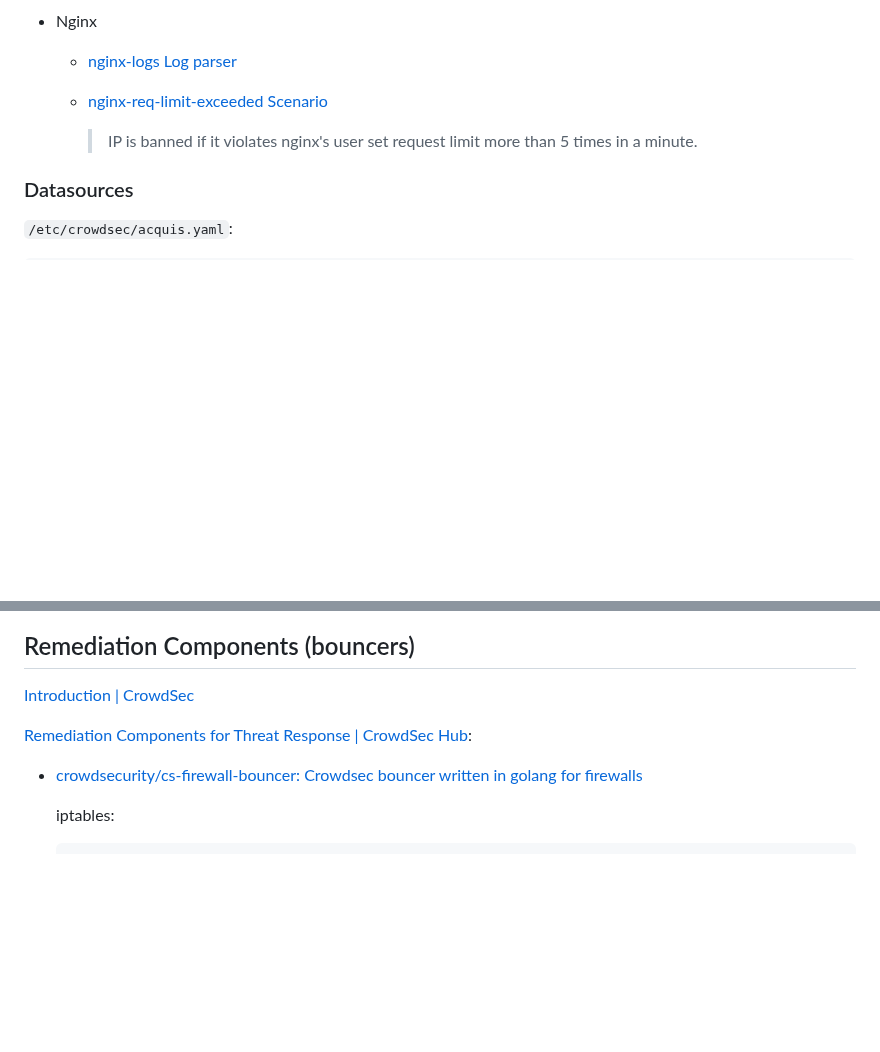
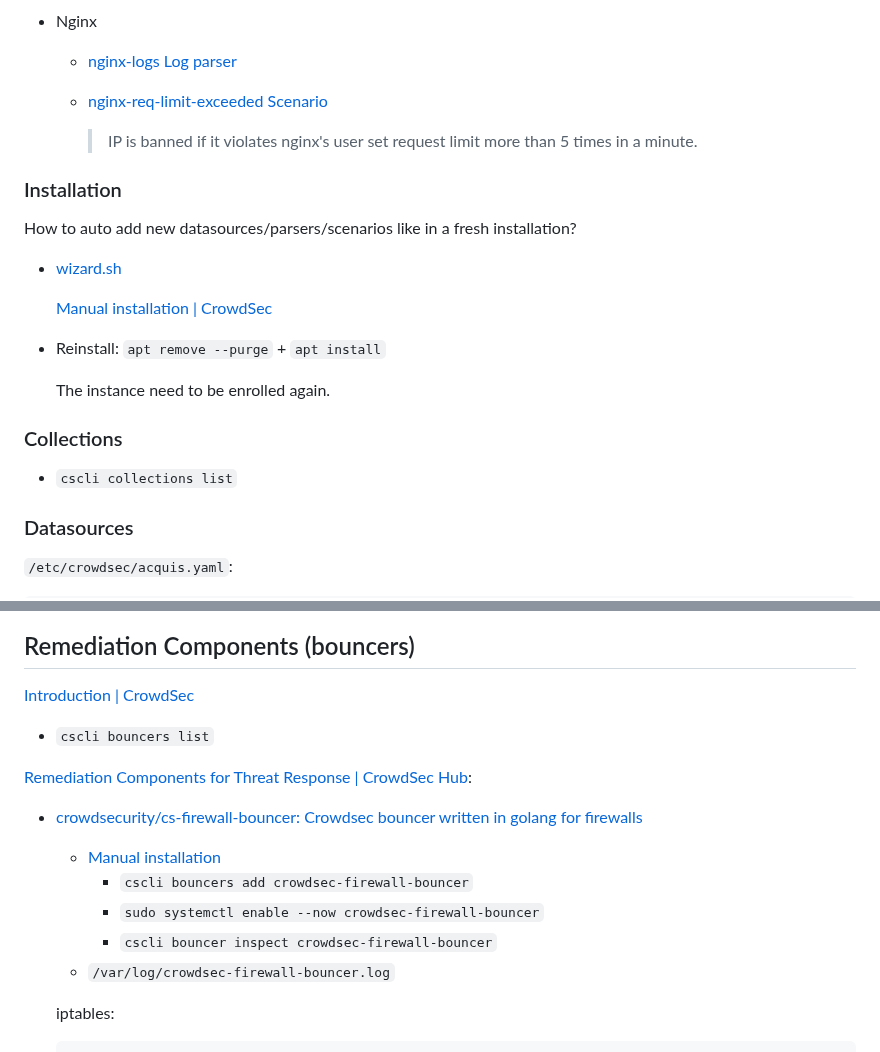
Before and after one commit to Chaoses-Ib/Networks, a Markdown page: Security/Firewalls/CrowdSec.md, 2 parts joined by grey strips. Rendered like a GitHub page; blank space fills up the shorter version.

Commit message:
Security: Firewalls: CrowdSec: Update installation

````diff
--- a/Security/Firewalls/CrowdSec.md
+++ b/Security/Firewalls/CrowdSec.md
@@ -77,6 +77,18 @@ Applications:
 
     > IP is banned if it violates nginx's user set request limit more than 5 times in a minute.
 
+### Installation
+How to auto add new datasources/parsers/scenarios like in a fresh installation?
+- [wizard.sh](https://github.com/crowdsecurity/crowdsec/blob/master/wizard.sh)
+
+  [Manual installation | CrowdSec](https://docs.crowdsec.net/u/user_guides/building/)
+- Reinstall: `apt remove --purge` + `apt install`
+
+  The instance need to be enrolled again.
+
+### Collections
+- `cscli collections list`
+
 ### Datasources
 `/etc/crowdsec/acquis.yaml`:
 ```yaml
@@ -128,8 +140,15 @@ labels:
 ## Remediation Components (bouncers)
 [Introduction | CrowdSec](https://docs.crowdsec.net/u/bouncers/intro)
 
+- `cscli bouncers list`
+
 [Remediation Components for Threat Response | CrowdSec Hub](https://app.crowdsec.net/hub/remediation-components):
 - [crowdsecurity/cs-firewall-bouncer: Crowdsec bouncer written in golang for firewalls](https://github.com/crowdsecurity/cs-firewall-bouncer)
+  - [Manual installation](https://doc.crowdsec.net/u/bouncers/firewall/#manual-installation)
+    - `cscli bouncers add crowdsec-firewall-bouncer`
+    - `sudo systemctl enable --now crowdsec-firewall-bouncer`
+    - `cscli bouncer inspect crowdsec-firewall-bouncer`
+  - `/var/log/crowdsec-firewall-bouncer.log`
 
   iptables:
   ```sh
````
